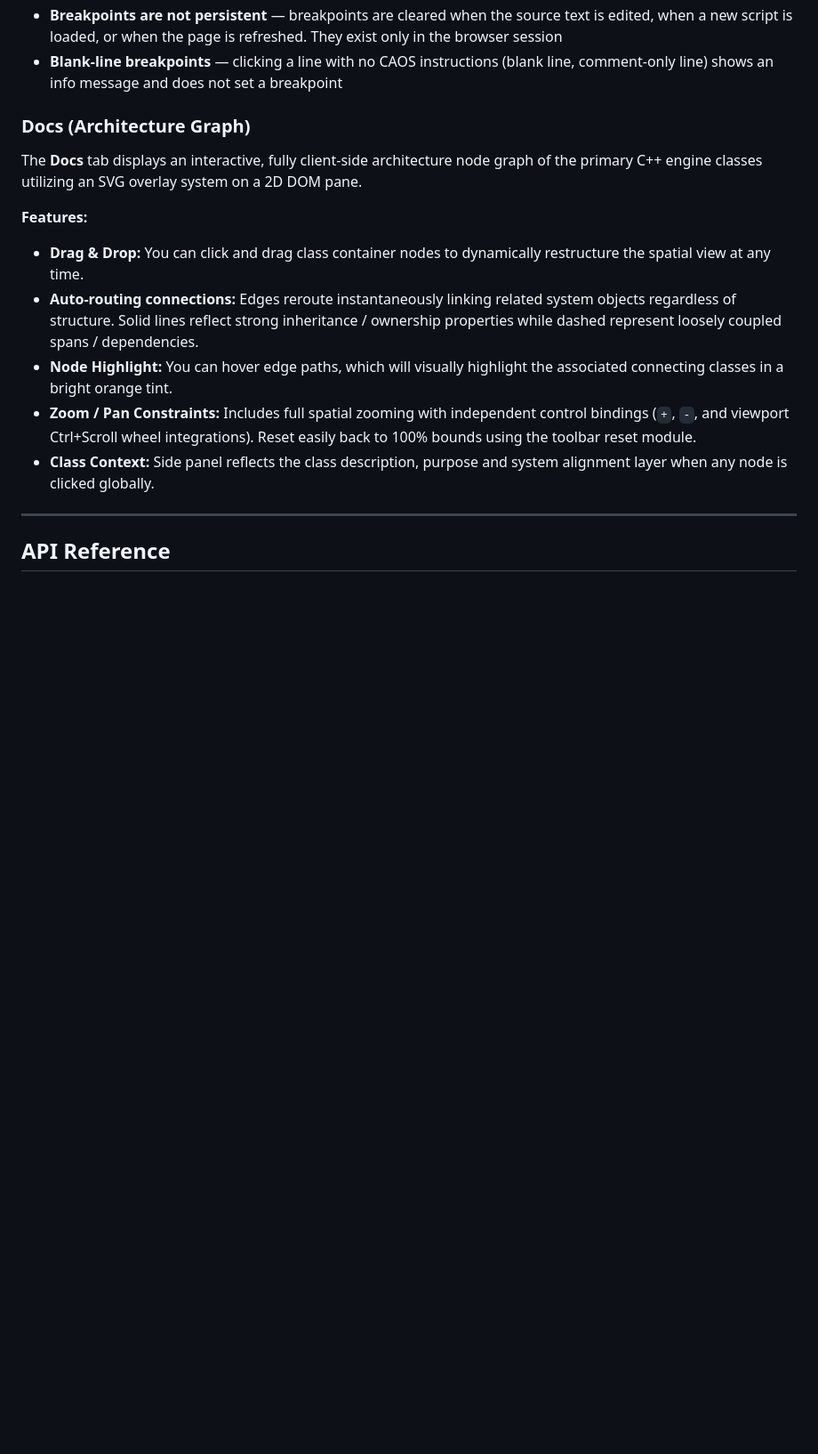
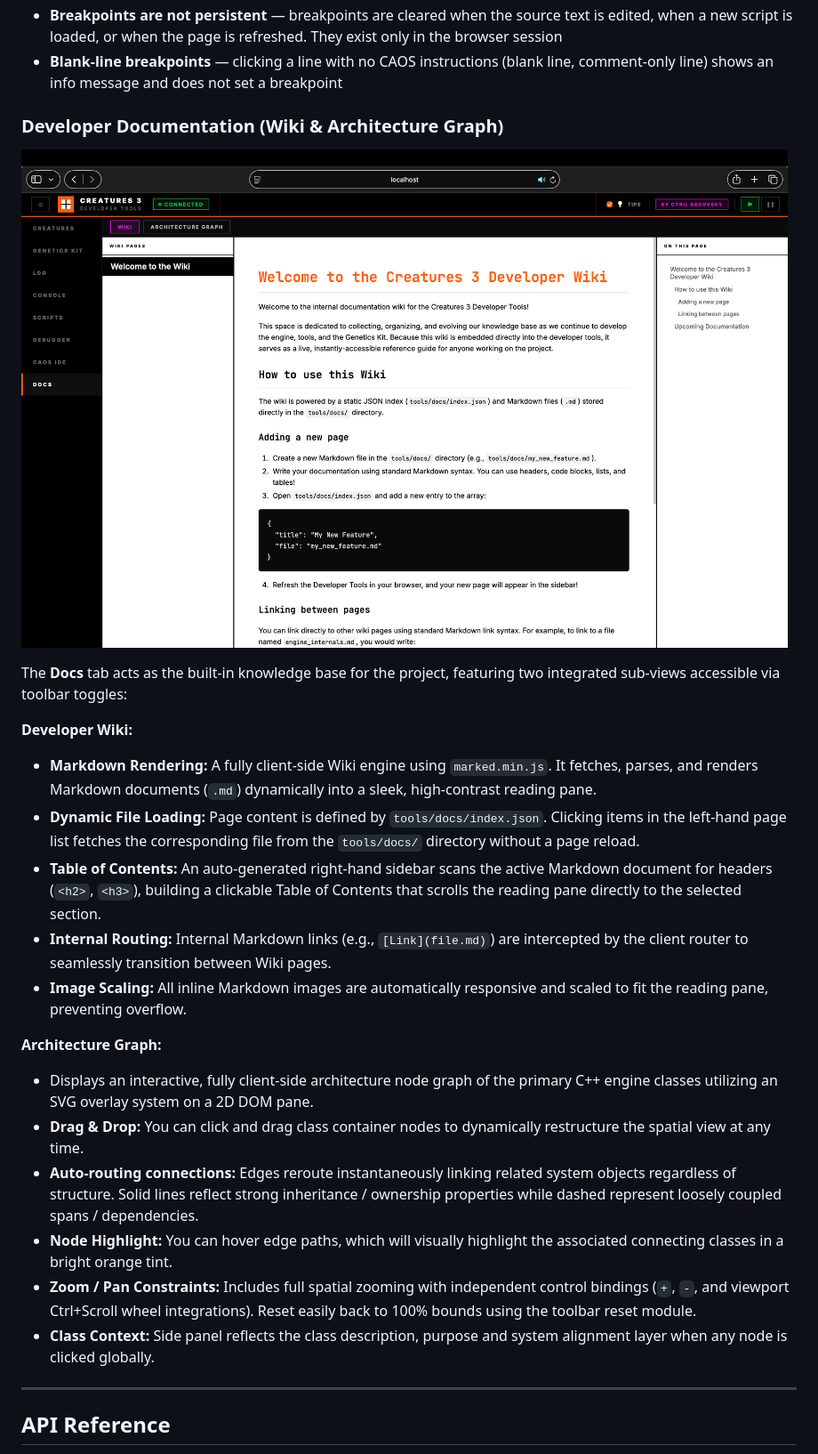
Before and after one commit to ugwun/creatures3-engine-port, a Markdown page: tools/TOOLS.md, the part around the change. Shown: that part at 89% size. Drawn GitHub-style; pictures changed too: tools/developer_tools_wiki.png (added); blank space fills up the shorter version.

```diff
--- a/tools/TOOLS.md
+++ b/tools/TOOLS.md
@@ -638,11 +638,21 @@ The CAOS IDE allows you to set breakpoints on source lines, then **choose which
 - **Breakpoints are not persistent** — breakpoints are cleared when the source text is edited, when a new script is loaded, or when the page is refreshed. They exist only in the browser session
 - **Blank-line breakpoints** — clicking a line with no CAOS instructions (blank line, comment-only line) shows an info message and does not set a breakpoint
 
-### Docs (Architecture Graph)
+### Developer Documentation (Wiki & Architecture Graph)
 
-The **Docs** tab displays an interactive, fully client-side architecture node graph of the primary C++ engine classes utilizing an SVG overlay system on a 2D DOM pane.
+![Developer Tools — Wiki](developer_tools_wiki.png)
 
-**Features:**
+The **Docs** tab acts as the built-in knowledge base for the project, featuring two integrated sub-views accessible via toolbar toggles:
+
+**Developer Wiki:**
+- **Markdown Rendering:** A fully client-side Wiki engine using `marked.min.js`. It fetches, parses, and renders Markdown documents (`.md`) dynamically into a sleek, high-contrast reading pane.
+- **Dynamic File Loading:** Page content is defined by `tools/docs/index.json`. Clicking items in the left-hand page list fetches the corresponding file from the `tools/docs/` directory without a page reload.
+- **Table of Contents:** An auto-generated right-hand sidebar scans the active Markdown document for headers (`<h2>`, `<h3>`), building a clickable Table of Contents that scrolls the reading pane directly to the selected section.
+- **Internal Routing:** Internal Markdown links (e.g., `[Link](file.md)`) are intercepted by the client router to seamlessly transition between Wiki pages.
+- **Image Scaling:** All inline Markdown images are automatically responsive and scaled to fit the reading pane, preventing overflow.
+
+**Architecture Graph:**
+- Displays an interactive, fully client-side architecture node graph of the primary C++ engine classes utilizing an SVG overlay system on a 2D DOM pane.
 - **Drag & Drop:** You can click and drag class container nodes to dynamically restructure the spatial view at any time.
 - **Auto-routing connections:** Edges reroute instantaneously linking related system objects regardless of structure. Solid lines reflect strong inheritance / ownership properties while dashed represent loosely coupled spans / dependencies.
 - **Node Highlight:** You can hover edge paths, which will visually highlight the associated connecting classes in a bright orange tint.
```
Also changed, not shown: tools/ARCHITECTURE.md (+11 -0 lines), tools/docs/intro.md (added, +45 -0 lines), 6 other files.
